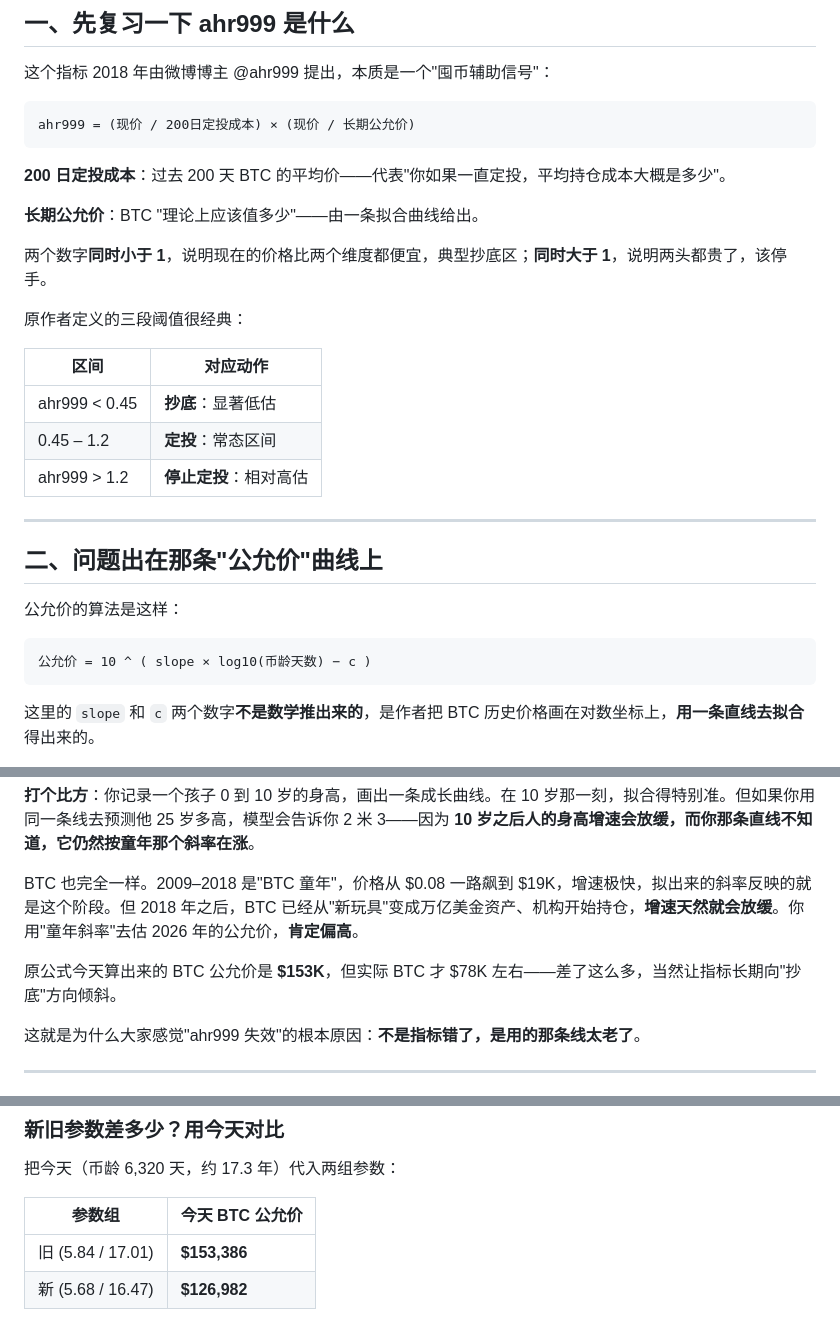
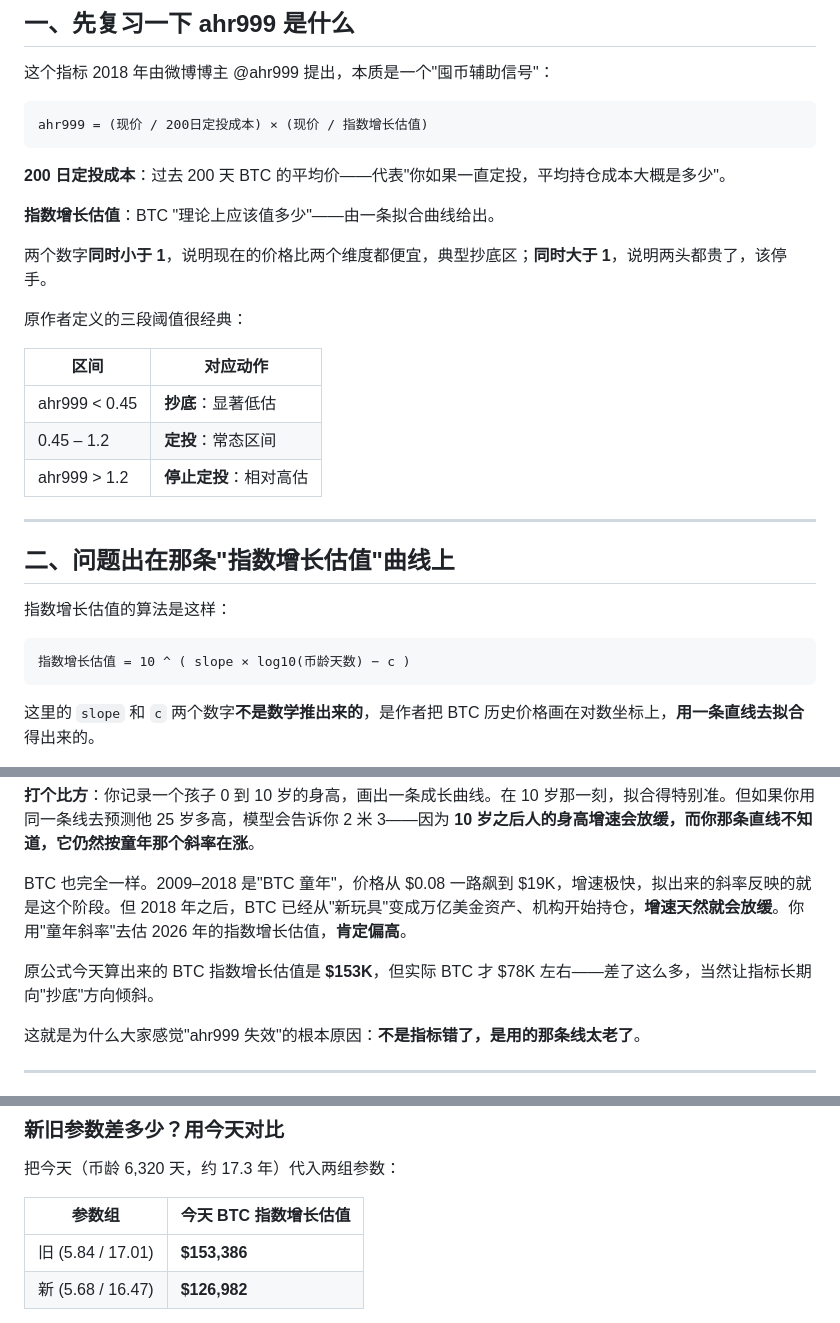
Before and after one commit to bingtang9/ahr999, a Markdown page: articles/ahr999-refit-2026.md, 3 parts joined by grey strips. Rendered like a GitHub page.

Commit message:
articles: align terminology 公允价 → 指数增长估值 (match site + 原作者)

````diff
--- a/articles/ahr999-refit-2026.md
+++ b/articles/ahr999-refit-2026.md
@@ -21,12 +21,12 @@
 这个指标 2018 年由微博博主 @ahr999 提出，本质是一个"囤币辅助信号"：
 
 ```
-ahr999 = (现价 / 200日定投成本) × (现价 / 长期公允价)
+ahr999 = (现价 / 200日定投成本) × (现价 / 指数增长估值)
 ```
 
 **200 日定投成本**：过去 200 天 BTC 的平均价——代表"你如果一直定投，平均持仓成本大概是多少"。
 
-**长期公允价**：BTC "理论上应该值多少"——由一条拟合曲线给出。
+**指数增长估值**：BTC "理论上应该值多少"——由一条拟合曲线给出。
 
 两个数字**同时小于 1**，说明现在的价格比两个维度都便宜，典型抄底区；**同时大于 1**，说明两头都贵了，该停手。
 
@@ -40,12 +40,12 @@ ahr999 = (现价 / 200日定投成本) × (现价 / 长期公允价)
 
 ---
 
-## 二、问题出在那条"公允价"曲线上
+## 二、问题出在那条"指数增长估值"曲线上
 
-公允价的算法是这样：
+指数增长估值的算法是这样：
 
 ```
-公允价 = 10 ^ ( slope × log10(币龄天数) − c )
+指数增长估值 = 10 ^ ( slope × log10(币龄天数) − c )
 ```
 
 这里的 `slope` 和 `c` 两个数字**不是数学推出来的**，是作者把 BTC 历史价格画在对数坐标上，**用一条直线去拟合**得出来的。
@@ -61,9 +61,9 @@ BTC 的价格在对数图上确实像一条直线，所以这套公式在 2018
 
 **打个比方**：你记录一个孩子 0 到 10 岁的身高，画出一条成长曲线。在 10 岁那一刻，拟合得特别准。但如果你用同一条线去预测他 25 岁多高，模型会告诉你 2 米 3——因为 **10 岁之后人的身高增速会放缓，而你那条直线不知道，它仍然按童年那个斜率在涨**。
 
-BTC 也完全一样。2009–2018 是"BTC 童年"，价格从 $0.08 一路飙到 $19K，增速极快，拟出来的斜率反映的就是这个阶段。但 2018 年之后，BTC 已经从"新玩具"变成万亿美金资产、机构开始持仓，**增速天然就会放缓**。你用"童年斜率"去估 2026 年的公允价，**肯定偏高**。
+BTC 也完全一样。2009–2018 是"BTC 童年"，价格从 $0.08 一路飙到 $19K，增速极快，拟出来的斜率反映的就是这个阶段。但 2018 年之后，BTC 已经从"新玩具"变成万亿美金资产、机构开始持仓，**增速天然就会放缓**。你用"童年斜率"去估 2026 年的指数增长估值，**肯定偏高**。
 
-原公式今天算出来的 BTC 公允价是 **$153K**，但实际 BTC 才 $78K 左右——差了这么多，当然让指标长期向"抄底"方向倾斜。
+原公式今天算出来的 BTC 指数增长估值是 **$153K**，但实际 BTC 才 $78K 左右——差了这么多，当然让指标长期向"抄底"方向倾斜。
 
 这就是为什么大家感觉"ahr999 失效"的根本原因：**不是指标错了，是用的那条线太老了**。
 
@@ -89,7 +89,7 @@ R²    = 0.9615
 
 把今天（币龄 6,320 天，约 17.3 年）代入两组参数：
 
-| 参数组 | 今天 BTC 公允价 |
+| 参数组 | 今天 BTC 指数增长估值 |
 |---|---|
 | 旧 (5.84 / 17.01) | **$153,386** |
 | 新 (5.68 / 16.47) | **$126,982** |
````
